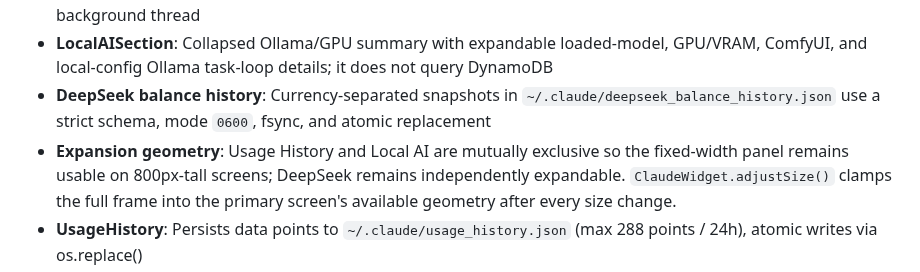
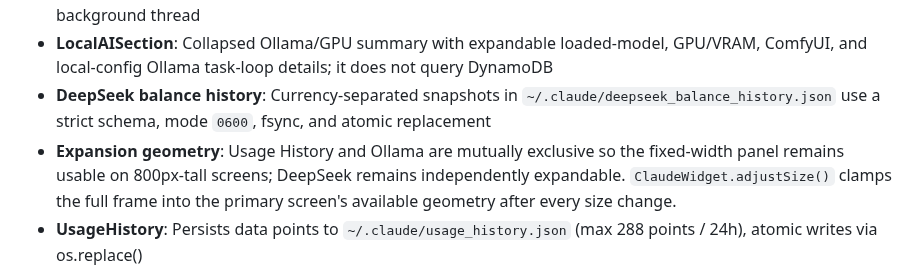
Before and after one commit to samuelfrench/claude-indicator, a Markdown page: CLAUDE.md, the part around the change. Drawn GitHub-style.

```diff
--- a/CLAUDE.md
+++ b/CLAUDE.md
@@ -15,7 +15,7 @@ DeepSeek API spend/credit, and compact local Ollama/GPU/ComfyUI status.
 - **DeepSeekUsageRow**: Sums numeric DeepSeek assistant-message costs from the read-only local OpenCode SQLite ledger for rolling 24-hour spend and reads current credit from official `GET /user/balance` in a background thread
 - **LocalAISection**: Collapsed Ollama/GPU summary with expandable loaded-model, GPU/VRAM, ComfyUI, and local-config Ollama task-loop details; it does not query DynamoDB
 - **DeepSeek balance history**: Currency-separated snapshots in `~/.claude/deepseek_balance_history.json` use a strict schema, mode `0600`, fsync, and atomic replacement
-- **Expansion geometry**: Usage History and Local AI are mutually exclusive so
+- **Expansion geometry**: Usage History and Ollama are mutually exclusive so
   the fixed-width panel remains usable on 800px-tall screens; DeepSeek remains
   independently expandable. `ClaudeWidget.adjustSize()` clamps the full frame
   into the primary screen's available geometry after every size change.
```
Also changed, not shown: README.md (+5 -3 lines), docs/images/unified-indicator.png (added), 1 other file.
